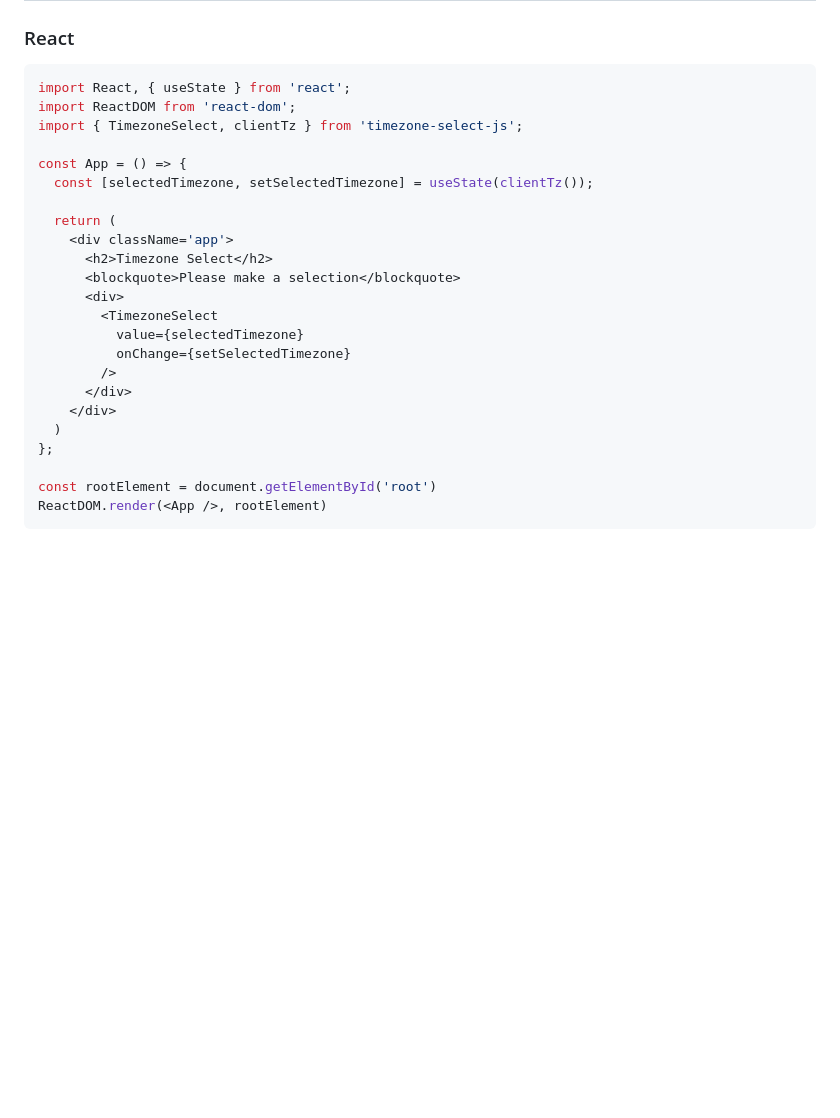
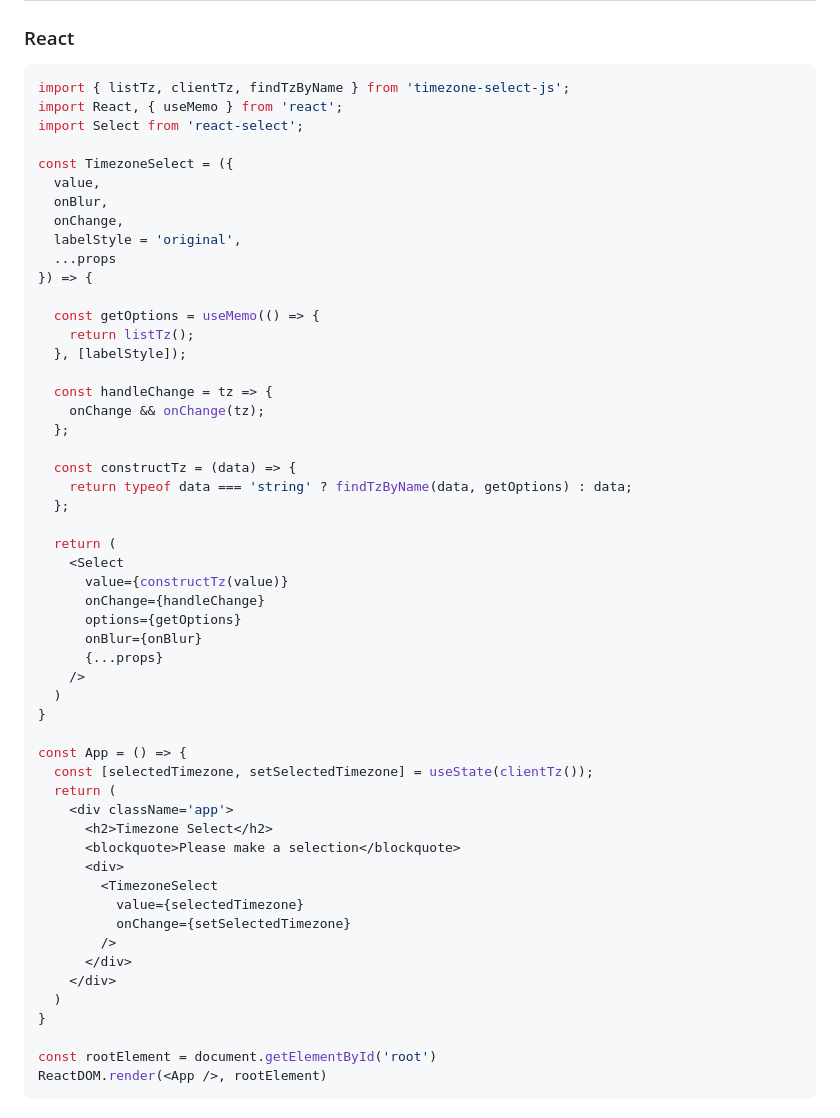
Before and after one commit to vixnguyen/timezone-select, a Markdown page: README.md, the part around the change. Rendered like a GitHub page; blank space fills up the shorter version.

Commit message:
update guideline for react

````diff
--- a/README.md
+++ b/README.md
@@ -95,13 +95,43 @@ Look at the example of usage below
 ## Usage
 ### React
 ```jsx
-import React, { useState } from 'react';
-import ReactDOM from 'react-dom';
-import { TimezoneSelect, clientTz } from 'timezone-select-js';
+import { listTz, clientTz, findTzByName } from 'timezone-select-js';
+import React, { useMemo } from 'react';
+import Select from 'react-select';
+
+const TimezoneSelect = ({
+  value,
+  onBlur,
+  onChange,
+  labelStyle = 'original',
+  ...props
+}) => {
+
+  const getOptions = useMemo(() => {
+    return listTz();
+  }, [labelStyle]);
+
+  const handleChange = tz => {
+    onChange && onChange(tz);
+  };
+
+  const constructTz = (data) => {
+    return typeof data === 'string' ? findTzByName(data, getOptions) : data;
+  };
+
+  return (
+    <Select
+      value={constructTz(value)}
+      onChange={handleChange}
+      options={getOptions}
+      onBlur={onBlur}
+      {...props}
+    />
+  )
+}
 
 const App = () => {
   const [selectedTimezone, setSelectedTimezone] = useState(clientTz());
-
   return (
     <div className='app'>
       <h2>Timezone Select</h2>
@@ -114,7 +144,7 @@ const App = () => {
       </div>
     </div>
   )
-};
+}
 
 const rootElement = document.getElementById('root')
 ReactDOM.render(<App />, rootElement)
````
